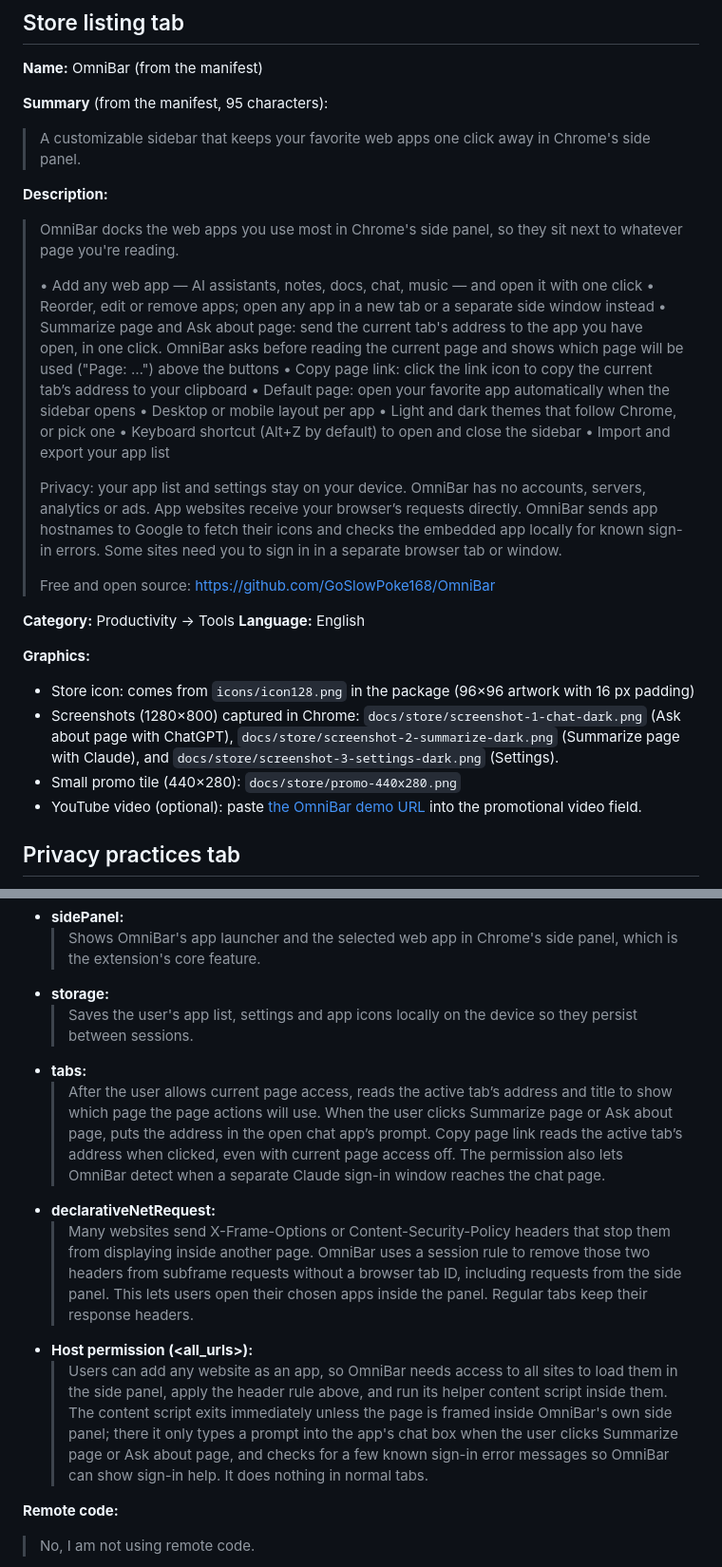
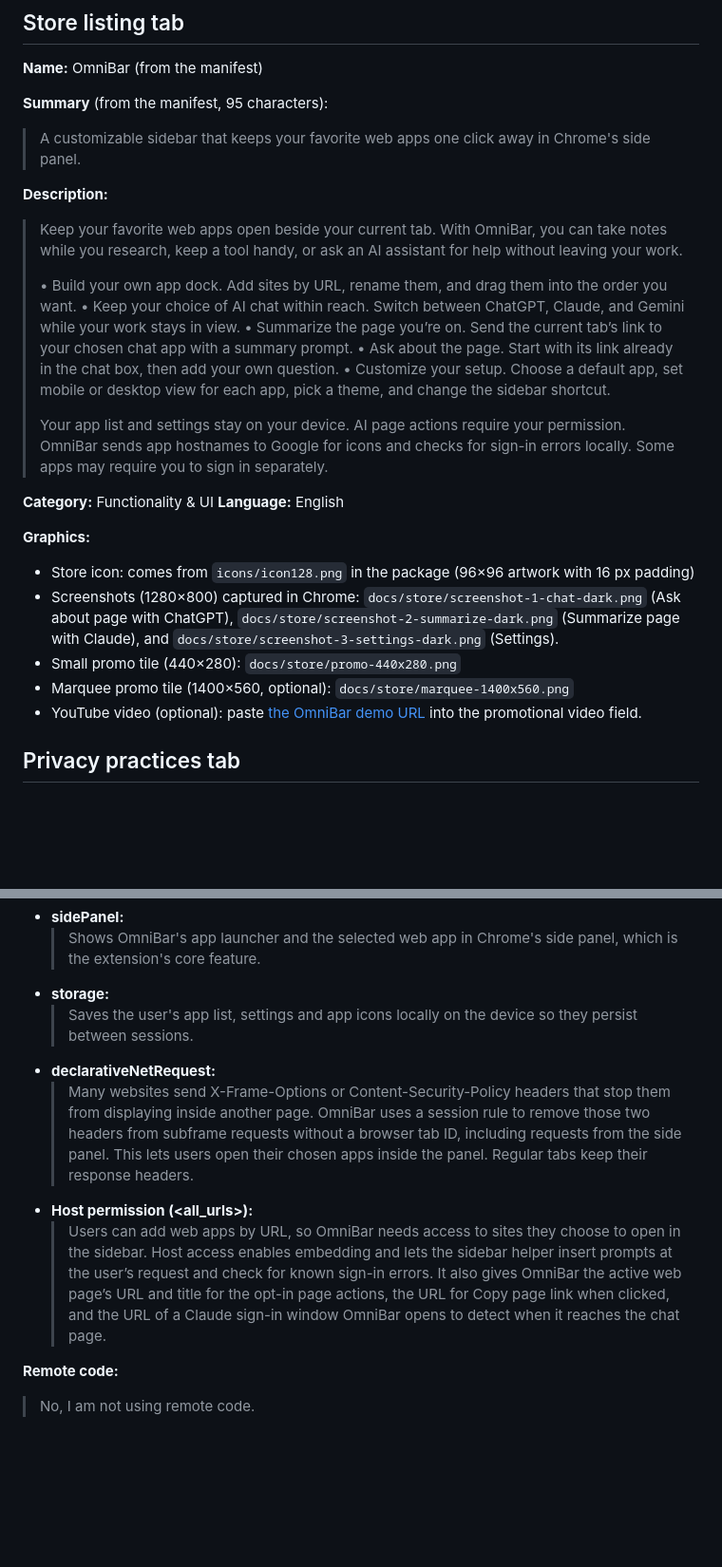
Before and after one commit to GoSlowPoke168/OmniBar, a Markdown page: docs/store/LISTING.md, 2 parts joined by grey strips. Shown at 95% size. Rendered like a GitHub page; blank space fills up the shorter version.

```diff
--- a/docs/store/LISTING.md
+++ b/docs/store/LISTING.md
@@ -15,29 +15,24 @@ Copy each block into the matching field of the Developer Dashboard.
 > A customizable sidebar that keeps your favorite web apps one click away in Chrome's side panel.
 
 **Description:**
-> OmniBar docks the web apps you use most in Chrome's side panel, so they sit next to whatever page you're reading.
+> Keep your favorite web apps open beside your current tab. With OmniBar, you can take notes while you research, keep a tool handy, or ask an AI assistant for help without leaving your work.
 >
-> • Add any web app — AI assistants, notes, docs, chat, music — and open it with one click
-> • Reorder, edit or remove apps; open any app in a new tab or a separate side window instead
-> • Summarize page and Ask about page: send the current tab's address to the app you have open, in one click. OmniBar asks before reading the current page and shows which page will be used ("Page: …") above the buttons
-> • Copy page link: click the link icon to copy the current tab’s address to your clipboard
-> • Default page: open your favorite app automatically when the sidebar opens
-> • Desktop or mobile layout per app
-> • Light and dark themes that follow Chrome, or pick one
-> • Keyboard shortcut (Alt+Z by default) to open and close the sidebar
-> • Import and export your app list
+> • Build your own app dock. Add sites by URL, rename them, and drag them into the order you want.
+> • Keep your choice of AI chat within reach. Switch between ChatGPT, Claude, and Gemini while your work stays in view.
+> • Summarize the page you’re on. Send the current tab’s link to your chosen chat app with a summary prompt.
+> • Ask about the page. Start with its link already in the chat box, then add your own question.
+> • Customize your setup. Choose a default app, set mobile or desktop view for each app, pick a theme, and change the sidebar shortcut.
 >
-> Privacy: your app list and settings stay on your device. OmniBar has no accounts, servers, analytics or ads. App websites receive your browser’s requests directly. OmniBar sends app hostnames to Google to fetch their icons and checks the embedded app locally for known sign-in errors. Some sites need you to sign in in a separate browser tab or window.
->
-> Free and open source: https://github.com/GoSlowPoke168/OmniBar
+> Your app list and settings stay on your device. AI page actions require your permission. OmniBar sends app hostnames to Google for icons and checks for sign-in errors locally. Some apps may require you to sign in separately.
 
-**Category:** Productivity → Tools
+**Category:** Functionality & UI
 **Language:** English
 
 **Graphics:**
 - Store icon: comes from `icons/icon128.png` in the package (96×96 artwork with 16 px padding)
 - Screenshots (1280×800) captured in Chrome: `docs/store/screenshot-1-chat-dark.png` (Ask about page with ChatGPT), `docs/store/screenshot-2-summarize-dark.png` (Summarize page with Claude), and `docs/store/screenshot-3-settings-dark.png` (Settings).
 - Small promo tile (440×280): `docs/store/promo-440x280.png`
+- Marquee promo tile (1400×560, optional): `docs/store/marquee-1400x560.png`
 - YouTube video (optional): paste [the OmniBar demo URL](https://youtu.be/_A6NavuuatI) into the promotional video field.
 
 ## Privacy practices tab
@@ -51,12 +46,10 @@ Copy each block into the matching field of the Developer Dashboard.
   > Shows OmniBar's app launcher and the selected web app in Chrome's side panel, which is the extension's core feature.
 - **storage:**
   > Saves the user's app list, settings and app icons locally on the device so they persist between sessions.
-- **tabs:**
-  > After the user allows current page access, reads the active tab’s address and title to show which page the page actions will use. When the user clicks Summarize page or Ask about page, puts the address in the open chat app’s prompt. Copy page link reads the active tab’s address when clicked, even with current page access off. The permission also lets OmniBar detect when a separate Claude sign-in window reaches the chat page.
 - **declarativeNetRequest:**
   > Many websites send X-Frame-Options or Content-Security-Policy headers that stop them from displaying inside another page. OmniBar uses a session rule to remove those two headers from subframe requests without a browser tab ID, including requests from the side panel. This lets users open their chosen apps inside the panel. Regular tabs keep their response headers.
 - **Host permission (<all_urls>):**
-  > Users can add any website as an app, so OmniBar needs access to all sites to load them in the side panel, apply the header rule above, and run its helper content script inside them. The content script exits immediately unless the page is framed inside OmniBar's own side panel; there it only types a prompt into the app's chat box when the user clicks Summarize page or Ask about page, and checks for a few known sign-in error messages so OmniBar can show sign-in help. It does nothing in normal tabs.
+  > Users can add web apps by URL, so OmniBar needs access to sites they choose to open in the sidebar. Host access enables embedding and lets the sidebar helper insert prompts at the user’s request and check for known sign-in errors. It also gives OmniBar the active web page’s URL and title for the opt-in page actions, the URL for Copy page link when clicked, and the URL of a Claude sign-in window OmniBar opens to detect when it reaches the chat page.
 
 **Remote code:**
 > No, I am not using remote code.
```
Also changed, not shown: PRIVACY.md (+2 -3 lines), README.md (+2 -0 lines), docs/store/marquee-1400x560.png (added), 1 other file.
